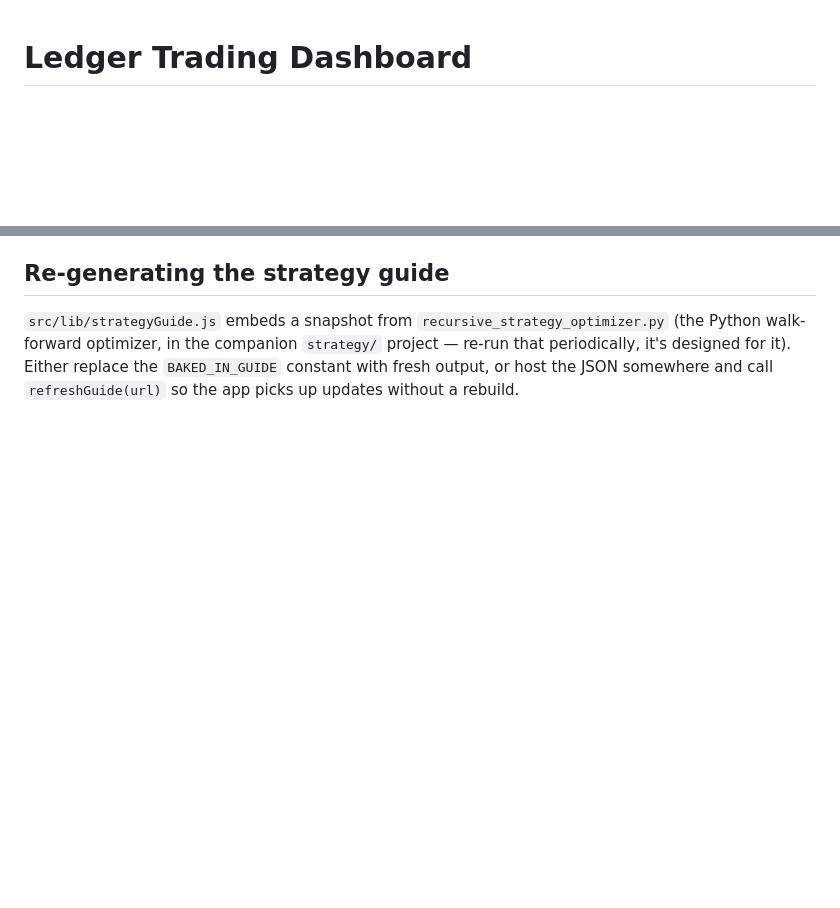
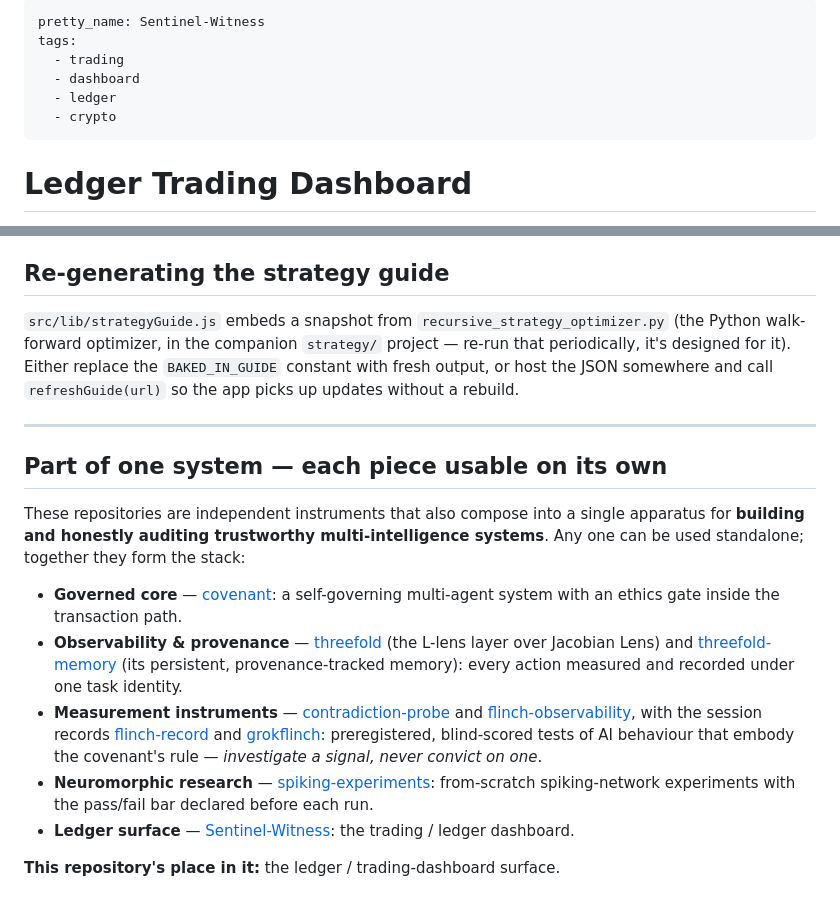
Before and after one commit to LAWLESS1987/Sentinel-Witness, a Markdown page: README.md, 2 parts joined by grey strips. Rendered like a GitHub page; blank space fills up the shorter version.

Commit message:
Add model-card front-matter (license/tags/title)

```diff
--- a/README.md
+++ b/README.md
@@ -1,3 +1,12 @@
+---
+pretty_name: Sentinel-Witness
+tags:
+  - trading
+  - dashboard
+  - ledger
+  - crypto
+---
+
 # Ledger Trading Dashboard
 
 Phone-first PWA: Ledger hardware wallet + Coinbase/Kraken/Crypto.com, staged
@@ -113,3 +122,18 @@ the companion `strategy/` project — re-run that periodically, it's
 designed for it). Either replace the `BAKED_IN_GUIDE` constant with fresh
 output, or host the JSON somewhere and call `refreshGuide(url)` so the
 app picks up updates without a rebuild.
+
+
+---
+
+## Part of one system — each piece usable on its own
+
+These repositories are independent instruments that also compose into a single apparatus for **building and honestly auditing trustworthy multi-intelligence systems**. Any one can be used standalone; together they form the stack:
+
+- **Governed core** — [covenant](https://huggingface.co/Lawless1987/covenant): a self-governing multi-agent system with an ethics gate inside the transaction path.
+- **Observability & provenance** — [threefold](https://huggingface.co/Lawless1987/threefold) (the L-lens layer over Jacobian Lens) and [threefold-memory](https://huggingface.co/Lawless1987/threefold-memory) (its persistent, provenance-tracked memory): every action measured and recorded under one task identity.
+- **Measurement instruments** — [contradiction-probe](https://huggingface.co/Lawless1987/contradiction-probe) and [flinch-observability](https://huggingface.co/Lawless1987/flinch-observability), with the session records [flinch-record](https://huggingface.co/Lawless1987/flinch-record) and [grokflinch](https://huggingface.co/Lawless1987/grokflinch): preregistered, blind-scored tests of AI behaviour that embody the covenant's rule — *investigate a signal, never convict on one*.
+- **Neuromorphic research** — [spiking-experiments](https://huggingface.co/Lawless1987/spiking-experiments): from-scratch spiking-network experiments with the pass/fail bar declared before each run.
+- **Ledger surface** — [Sentinel-Witness](https://huggingface.co/Lawless1987/Sentinel-Witness): the trading / ledger dashboard.
+
+**This repository's place in it:** the ledger / trading-dashboard surface.
```
